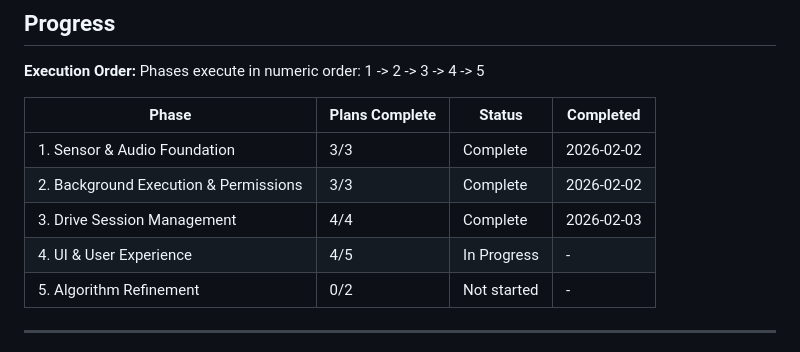
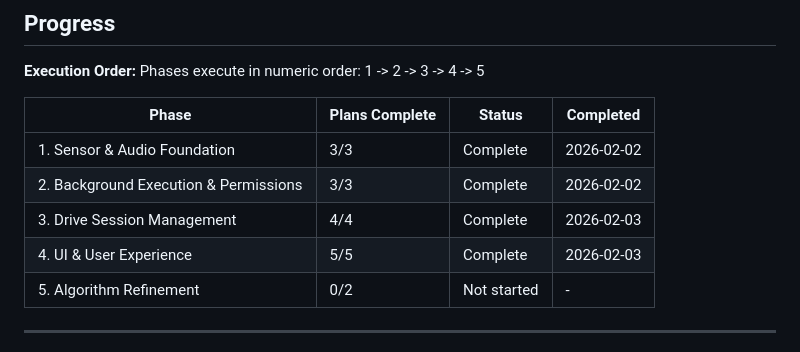
Before and after one commit to p4panash/touge_cup, a Markdown page: .planning/ROADMAP.md, the part around one of its changes. Drawn GitHub-style.

```diff
--- a/.planning/ROADMAP.md
+++ b/.planning/ROADMAP.md
@@ -116,7 +116,7 @@ Phases execute in numeric order: 1 -> 2 -> 3 -> 4 -> 5
 | 1. Sensor & Audio Foundation | 3/3 | Complete | 2026-02-02 |
 | 2. Background Execution & Permissions | 3/3 | Complete | 2026-02-02 |
 | 3. Drive Session Management | 4/4 | Complete | 2026-02-03 |
-| 4. UI & User Experience | 4/5 | In Progress | - |
+| 4. UI & User Experience | 5/5 | Complete | 2026-02-03 |
 | 5. Algorithm Refinement | 0/2 | Not started | - |
 
 ---
```
Also changed, not shown: other parts of .planning/ROADMAP.md (+2 -2 lines), 1 other file.
